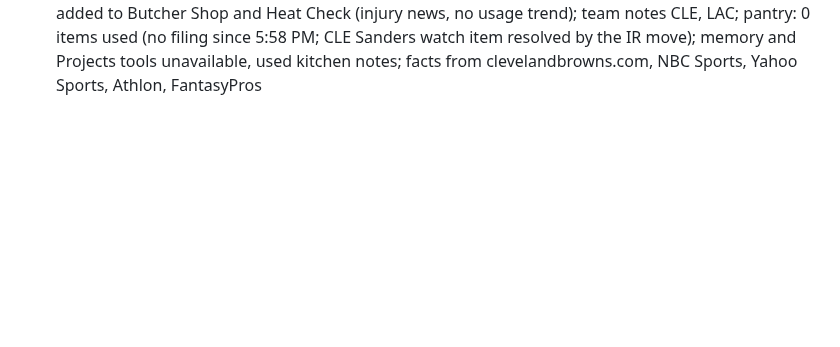
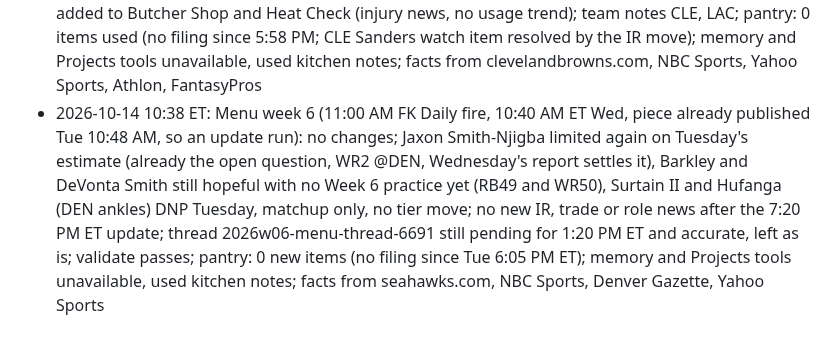
Before and after one commit to fantasykitchenff/fantasy-kitchen, a Markdown page: kitchen/log.md, the part around the change. GitHub-like rendering; blank space fills up the shorter version.

Commit message:
Menu week 6: update run, no changes
Co-Authored-By: Claude Opus 5.5 <noreply@anthropic.com>
Claude-Session: https://claude.ai/code/session_01Kqye9PFYYyaW3Ntiw1RXk2

```diff
--- a/kitchen/log.md
+++ b/kitchen/log.md
@@ -146,3 +146,4 @@ One line per task run, appended by `python3 tools/fk.py log "..."`. Newest at th
 - 2026-10-13 18:17 ET: Kitchen Notes (6:00 PM run, 6:14 PM ET Tue): 1 item logged (CeeDee Lamb, Stephen Jones expects him ready for GB after the quad bruise, MONITOR Wednesday's practice report at WR3), 1 thread queued (2026w06-notes-thread-b8f9, 22 posts, 20 teams, rolls up the week 6 items since Monday's thread 2026w05-notes-thread-bb8f expired unposted); no Menu rank or call changes; 0 players added to Butcher Shop and Heat Check (no new usage trend beyond what the 1:00 PM pieces and the 5:58 PM pantry filing already carry); team notes DAL; pantry: 9 items used (PIT Warren and Bernard ripples, NE, DEN Payton, LAC, NO, JAX ripples, Rice and Kamara watch items); no confirmed transaction or injury news after 12:30 PM in search results (Estime-to-CLE report unconfirmed, skipped); memory and Projects tools unavailable, used kitchen notes
 - 2026-10-13 18:53 ET: ledger: 3 posted, 0 failed, 0 replies, 0 skipped
 - 2026-10-13 19:18 ET: Kitchen Notes (late run, 7:14 PM ET Tue, after the 6:00 PM thread 2026w06-notes-thread-b8f9 posted, so site only): 5 items logged (Raheim Sanders IR, DROP at RB79 rest of season; Quinshon Judkins MONITOR Wednesday at RB24 with McLaughlin and the newly signed Audric Estime behind him; Ladd McConkey MONITOR Wednesday at WR45 after Harbaugh said he may work back in; Tre' Harris week to week, DROP at WR63 rest of season; Quentin Johnston MONITOR Friday at WR44 rest of season), 0 posts queued; Menu updated (Judkins and McConkey notes, an Updated line, no rank moves; pending Menu thread still accurate, left as is); 0 players added to Butcher Shop and Heat Check (injury news, no usage trend); team notes CLE, LAC; pantry: 0 items used (no filing since 5:58 PM; CLE Sanders watch item resolved by the IR move); memory and Projects tools unavailable, used kitchen notes; facts from clevelandbrowns.com, NBC Sports, Yahoo Sports, Athlon, FantasyPros
+- 2026-10-14 10:38 ET: Menu week 6 (11:00 AM FK Daily fire, 10:40 AM ET Wed, piece already published Tue 10:48 AM, so an update run): no changes; Jaxon Smith-Njigba limited again on Tuesday's estimate (already the open question, WR2 @DEN, Wednesday's report settles it), Barkley and DeVonta Smith still hopeful with no Week 6 practice yet (RB49 and WR50), Surtain II and Hufanga (DEN ankles) DNP Tuesday, matchup only, no tier move; no new IR, trade or role news after the 7:20 PM ET update; thread 2026w06-menu-thread-6691 still pending for 1:20 PM ET and accurate, left as is; validate passes; pantry: 0 new items (no filing since Tue 6:05 PM ET); memory and Projects tools unavailable, used kitchen notes; facts from seahawks.com, NBC Sports, Denver Gazette, Yahoo Sports
```
